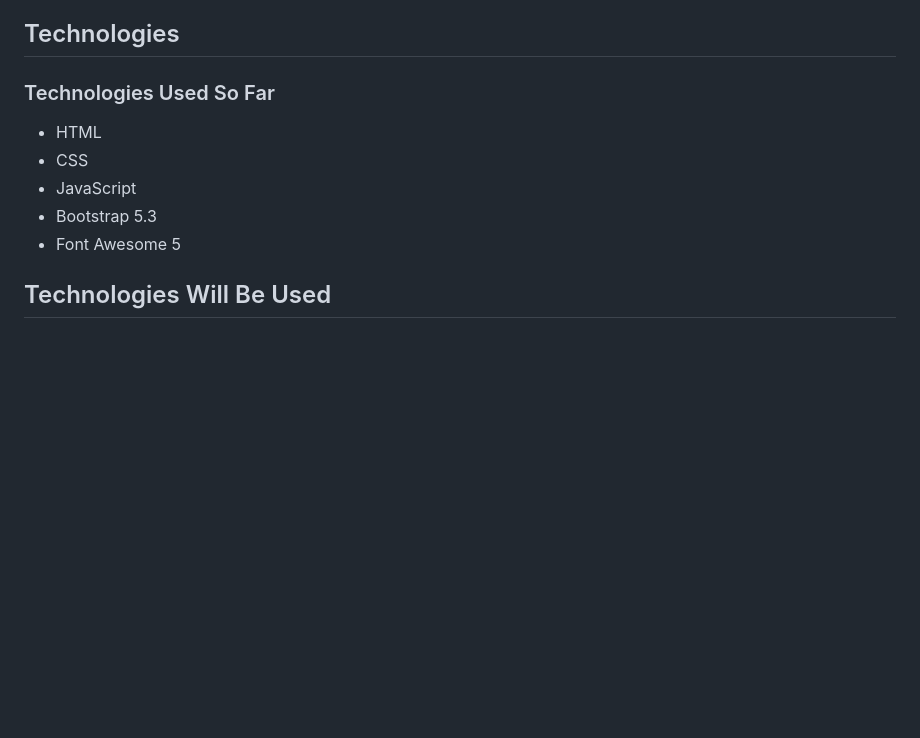
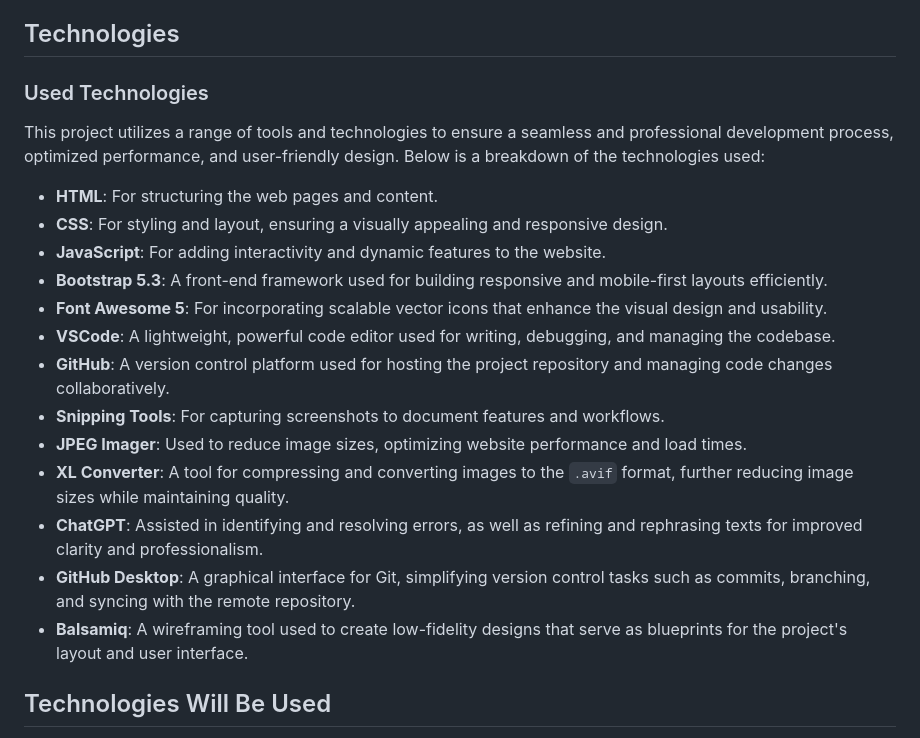
Before and after one commit to ie3ul2df/BookMySpot, a Markdown page: README.md, the part around the change. Drawn GitHub-style; blank space fills up the shorter version.

Commit message:
README.md -> Technologies

```diff
--- a/README.md
+++ b/README.md
@@ -111,13 +111,23 @@ BookMySpot is a web application designed to connect drivers in need of parking s
 
 ## Technologies
 
-### Technologies Used So Far
+### Used Technologies
 
-- HTML
-- CSS
-- JavaScript
-- Bootstrap 5.3
-- Font Awesome 5
+This project utilizes a range of tools and technologies to ensure a seamless and professional development process, optimized performance, and user-friendly design. Below is a breakdown of the technologies used:
+
+- **HTML**: For structuring the web pages and content.
+- **CSS**: For styling and layout, ensuring a visually appealing and responsive design.
+- **JavaScript**: For adding interactivity and dynamic features to the website.
+- **Bootstrap 5.3**: A front-end framework used for building responsive and mobile-first layouts efficiently.
+- **Font Awesome 5**: For incorporating scalable vector icons that enhance the visual design and usability.
+- **VSCode**: A lightweight, powerful code editor used for writing, debugging, and managing the codebase.
+- **GitHub**: A version control platform used for hosting the project repository and managing code changes collaboratively.
+- **Snipping Tools**: For capturing screenshots to document features and workflows.
+- **JPEG Imager**: Used to reduce image sizes, optimizing website performance and load times.
+- **XL Converter**: A tool for compressing and converting images to the `.avif` format, further reducing image sizes while maintaining quality.
+- **ChatGPT**: Assisted in identifying and resolving errors, as well as refining and rephrasing texts for improved clarity and professionalism.
+- **GitHub Desktop**: A graphical interface for Git, simplifying version control tasks such as commits, branching, and syncing with the remote repository.
+- **Balsamiq**: A wireframing tool used to create low-fidelity designs that serve as blueprints for the project's layout and user interface.
 
 ## Technologies Will Be Used
 
```
